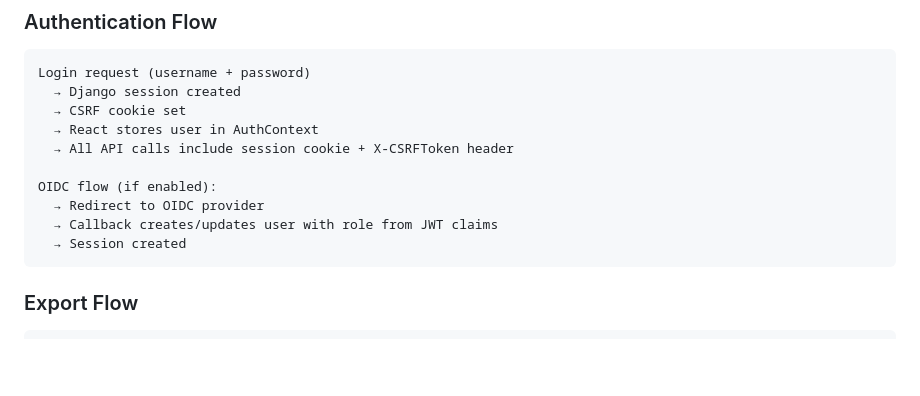
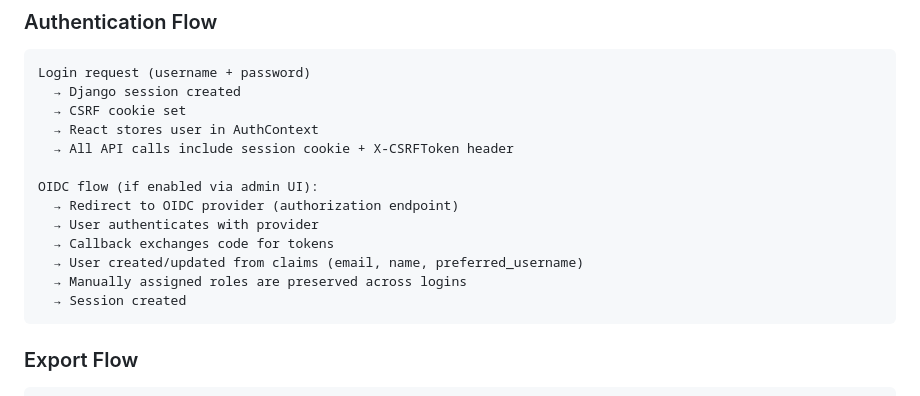
Before and after one commit to ashkankamyab/CN-Asset-Manager, a Markdown page: docs/architecture.md, the part around the change. GitHub-like rendering; blank space fills up the shorter version.

````diff
--- a/docs/architecture.md
+++ b/docs/architecture.md
@@ -137,9 +137,12 @@ Login request (username + password)
   → React stores user in AuthContext
   → All API calls include session cookie + X-CSRFToken header
 
-OIDC flow (if enabled):
-  → Redirect to OIDC provider
-  → Callback creates/updates user with role from JWT claims
+OIDC flow (if enabled via admin UI):
+  → Redirect to OIDC provider (authorization endpoint)
+  → User authenticates with provider
+  → Callback exchanges code for tokens
+  → User created/updated from claims (email, name, preferred_username)
+  → Manually assigned roles are preserved across logins
   → Session created
 ```
 
````
Also changed, not shown: docs/configuration.md (+20 -25 lines), docs/user-guide/administration.md (+36 -21 lines).
